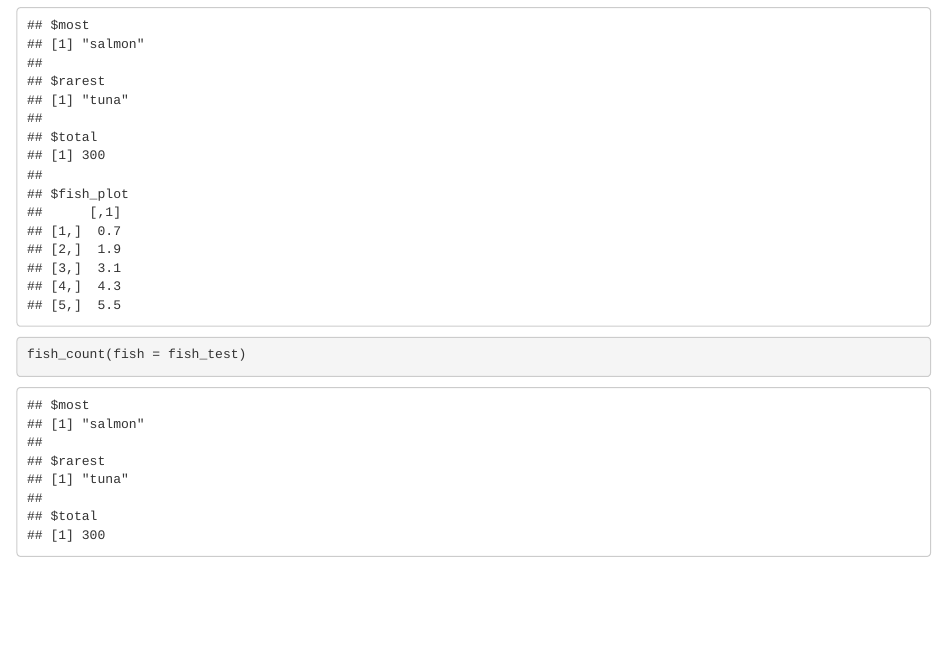
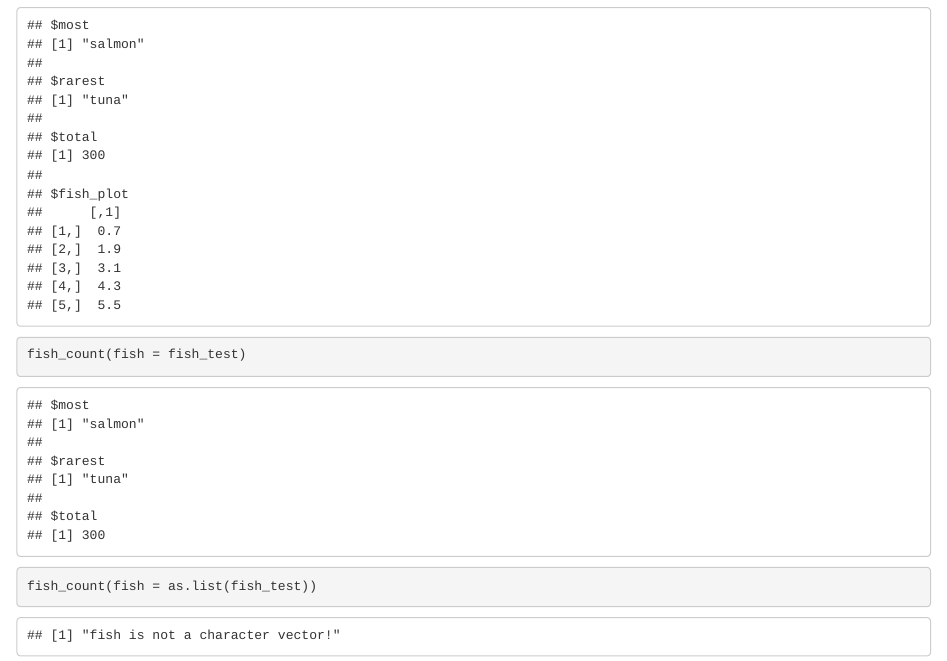
Before and after one commit to Ruoyu-Wang108/ESM262-Computing, an R Markdown document (assignments/GDLR_QS_RW-Assignment4.Rmd): the page in a window 1100 px wide, from 1020 px down. Rendered offline with R 4.5, knitr and Pandoc, with nearby package versions.

Commit message:
Added error checking!

````diff
--- a/R/fish_count.R
+++ b/R/fish_count.R
@@ -7,12 +7,17 @@
 # hist.plot, whether to include a histogram as part of the output
 
 fish_count <- function(fish, hist.plot = FALSE){
+  # Add error if input is not a character/factor:
+  if((class(fish) == "character") == FALSE){
+    return("fish is not a character vector!")
+  }
   fish = as.factor(fish)
+  # Prepare outputs
   most_fish = names(which.max(summary(fish)))
   rarest_fish = names(which.min(summary(fish)))
   total_fish = sum(summary(fish))
 
-
+  # Conditional histogram:
   if(hist.plot) {
     return(list(most = most_fish, rarest = rarest_fish, total = total_fish, fish_plot = plot(fish,
                                                                                            main = sprintf("%i Total Fish Caught", total_fish))))
--- a/assignments/GDLR_QS_RW-Assignment4.Rmd
+++ b/assignments/GDLR_QS_RW-Assignment4.Rmd
@@ -26,4 +26,5 @@ source(here("R","fish_count.R"))
 # test the function
 fish_count(fish = fish_test, hist.plot = TRUE)
 fish_count(fish = fish_test)
+fish_count(fish = as.list(fish_test))
 ```
````
